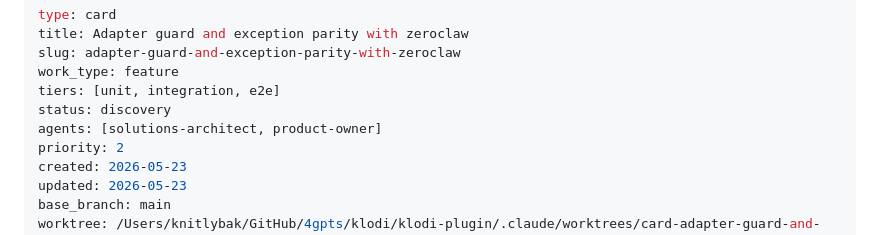
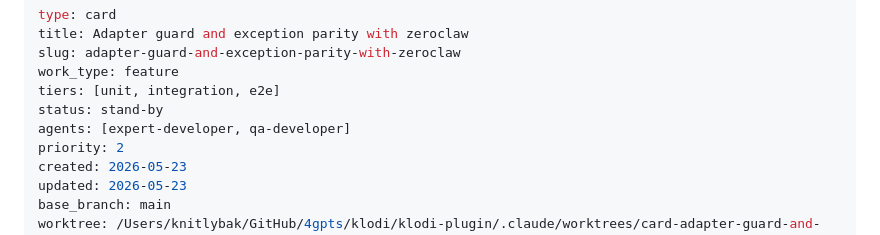
Before and after one commit to Context4GPTs/klodi-plugin, a Markdown page: cards/adapter-guard-and-exception-parity-with-zeroclaw.md, the part around the change. Rendered like a GitHub page.

Commit message:
card/adapter-guard-and-exception-parity-with-zeroclaw: discovery → stand-by (orchestrator ratifies SA + PO handoff)

```diff
--- a/cards/adapter-guard-and-exception-parity-with-zeroclaw.md
+++ b/cards/adapter-guard-and-exception-parity-with-zeroclaw.md
@@ -4,8 +4,8 @@ title: Adapter guard and exception parity with zeroclaw
 slug: adapter-guard-and-exception-parity-with-zeroclaw
 work_type: feature
 tiers: [unit, integration, e2e]
-status: discovery
-agents: [solutions-architect, product-owner]
+status: stand-by
+agents: [expert-developer, qa-developer]
 priority: 2
 created: 2026-05-23
 updated: 2026-05-23
```
